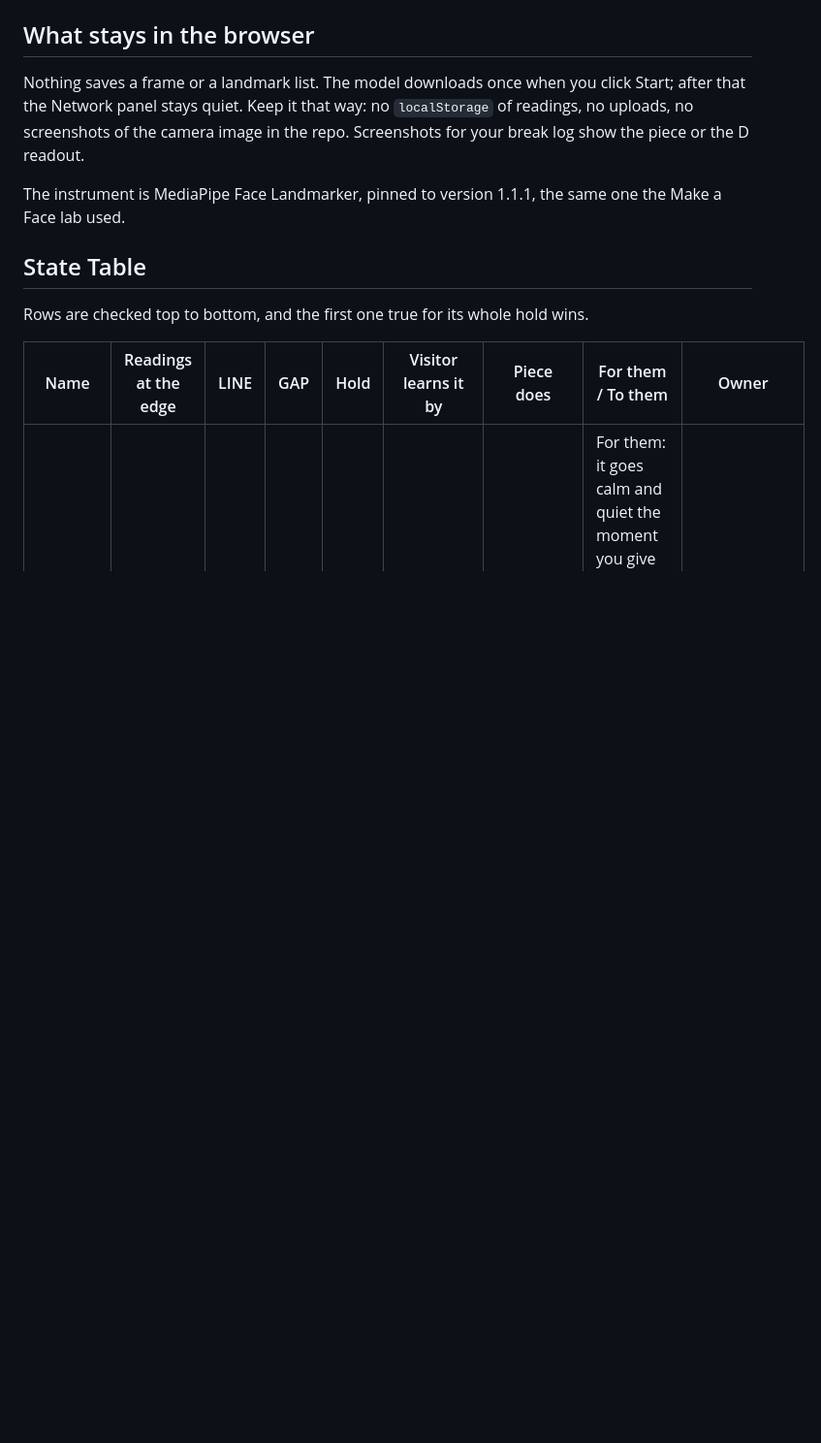
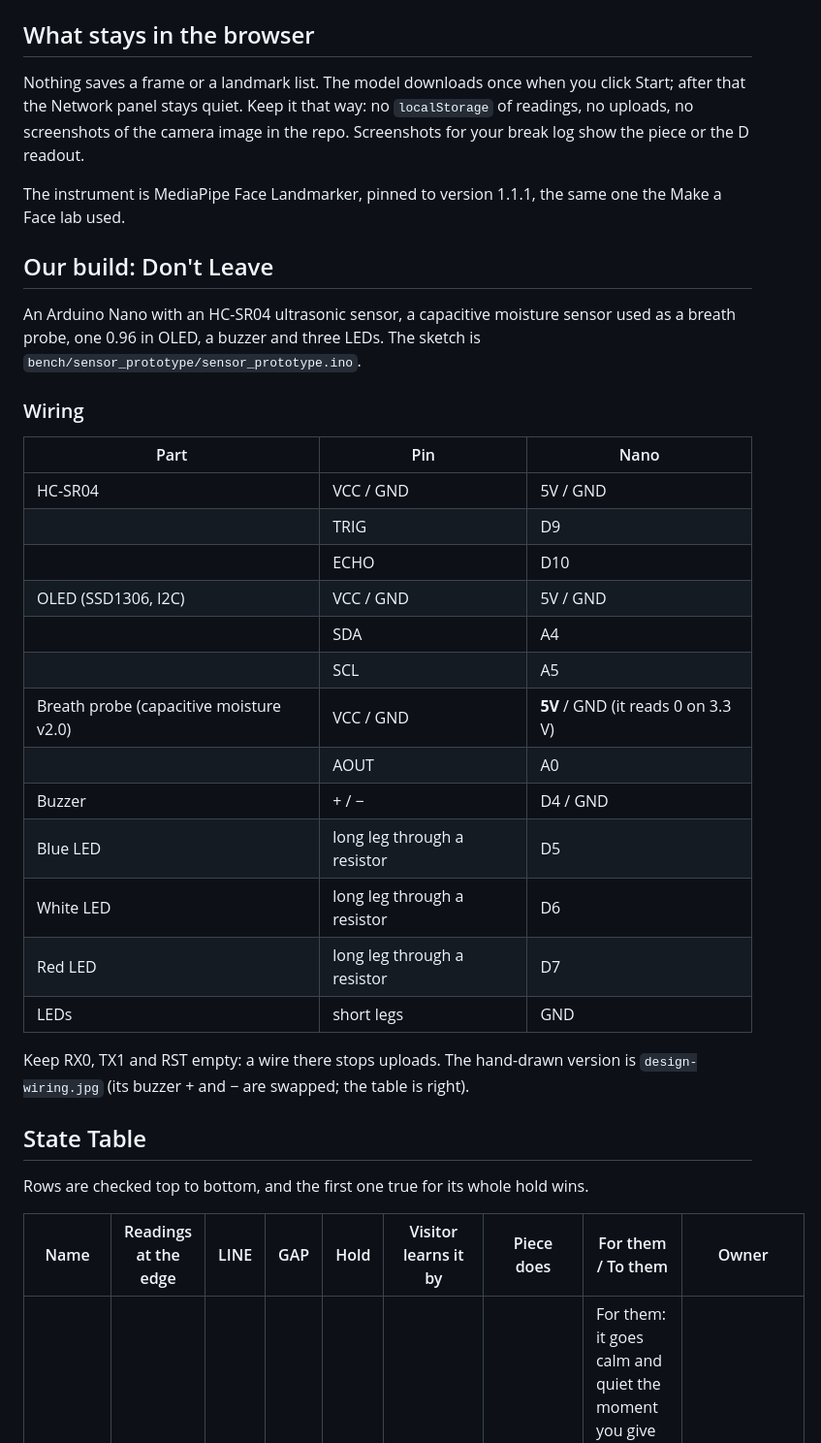
Before and after one commit to kliddle29/sensor-project, a Markdown page: README.md, the part around the change. Shown at 97% size. Drawn GitHub-style; blank space fills up the shorter version.

Commit message:
README: add our build and its wiring table
Every part, pin and Nano connection in one table, matching the sketch and
the schematic, plus the two things that bit us: the breath probe needs 5V,
and RX0/TX1/RST must stay empty for uploads.

Co-Authored-By: Claude Opus 5.5 <noreply@anthropic.com>

```diff
--- a/README.md
+++ b/README.md
@@ -64,6 +64,30 @@ Nothing saves a frame or a landmark list. The model downloads once when you clic
 
 The instrument is MediaPipe Face Landmarker, pinned to version 1.1.1, the same one the Make a Face lab used.
 
+## Our build: Don't Leave
+
+An Arduino Nano with an HC-SR04 ultrasonic sensor, a capacitive moisture sensor used as a breath probe, one 0.96 in OLED, a buzzer and three LEDs. The sketch is `bench/sensor_prototype/sensor_prototype.ino`.
+
+### Wiring
+
+| Part | Pin | Nano |
+|---|---|---|
+| HC-SR04 | VCC / GND | 5V / GND |
+| | TRIG | D9 |
+| | ECHO | D10 |
+| OLED (SSD1306, I2C) | VCC / GND | 5V / GND |
+| | SDA | A4 |
+| | SCL | A5 |
+| Breath probe (capacitive moisture v2.0) | VCC / GND | **5V** / GND (it reads 0 on 3.3 V) |
+| | AOUT | A0 |
+| Buzzer | + / − | D4 / GND |
+| Blue LED | long leg through a resistor | D5 |
+| White LED | long leg through a resistor | D6 |
+| Red LED | long leg through a resistor | D7 |
+| LEDs | short legs | GND |
+
+Keep RX0, TX1 and RST empty: a wire there stops uploads. The hand-drawn version is `design-wiring.jpg` (its buzzer + and − are swapped; the table is right).
+
 ## State Table
 
 Rows are checked top to bottom, and the first one true for its whole hold wins.
```
